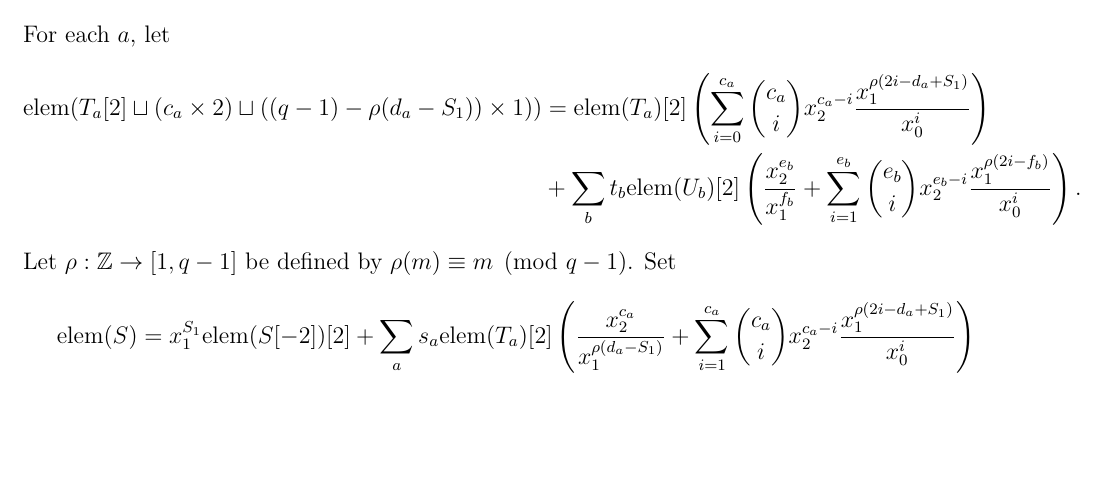
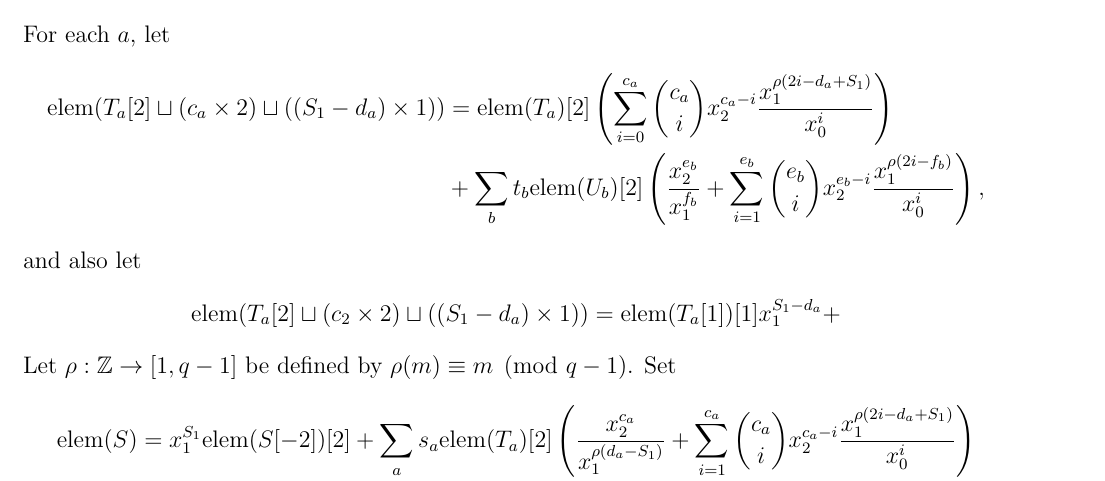
Before and after one commit to mweidner037/Garcia-Stichtenoth-codes, a LaTeX document (writings/garcia_stichtenoth_small_poles.tex): part of page 2 of 2, cut so that both start at the same text, the shorter picture padded with empty space. Compiled offline with pdfLaTeX.

Commit message:
End of attempt 1

```diff
--- a/writings/garcia_stichtenoth_small_poles.tex
+++ b/writings/garcia_stichtenoth_small_poles.tex
@@ -112,9 +112,14 @@ Let $S = S' \sqcup (S_1 \times 1)$ with $1 \notin S'$.  Let
 \]
 For each $a$, let
 \begin{align*}
-\elem(T_a[2] \sqcup (c_a \times 2) \sqcup ((q-1) -\rho(d_a - S_1)) \times 1))
+\elem(T_a[2] \sqcup (c_a \times 2) \sqcup ((S_1 - d_a) \times 1))
 &= \elem(T_a)[2]\left(\sum_{i=0}^{c_a} \binom{c_a}{i} x_2^{c_a - i}\frac{x_1^{\rho(2i - d_a + S_1)}}{x_0^i}\right) \\
-&+ \sum_b t_b \elem(U_b)[2]\left(\frac{x_2^{e_b}}{x_1^{f_b}} + \sum_{i=1}^{e_b} \binom{e_b}{i} x_2^{e_b - i}\frac{x_1^{\rho(2i - f_b)}}{x_0^i}\right).
+&+ \sum_b t_b \elem(U_b)[2]\left(\frac{x_2^{e_b}}{x_1^{f_b}} + \sum_{i=1}^{e_b} \binom{e_b}{i} x_2^{e_b - i}\frac{x_1^{\rho(2i - f_b)}}{x_0^i}\right),
+\end{align*}
+and also let
+\begin{align*}
+\elem(T_a[2] \sqcup (c_2 \times 2) \sqcup ((S_1 - d_a) \times 1))
+&= \elem(T_a[1])[1] x_1^{S_1 - d_a} +
 \end{align*}
 Let $\rho: \Z \ra [1, q-1]$ be defined by $\rho(m) \equiv m \pmod{q-1}$.  Set
 \begin{align*}
```
